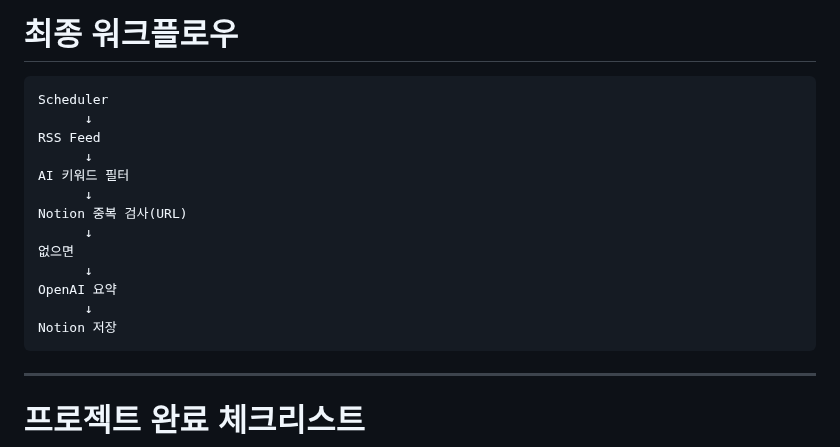
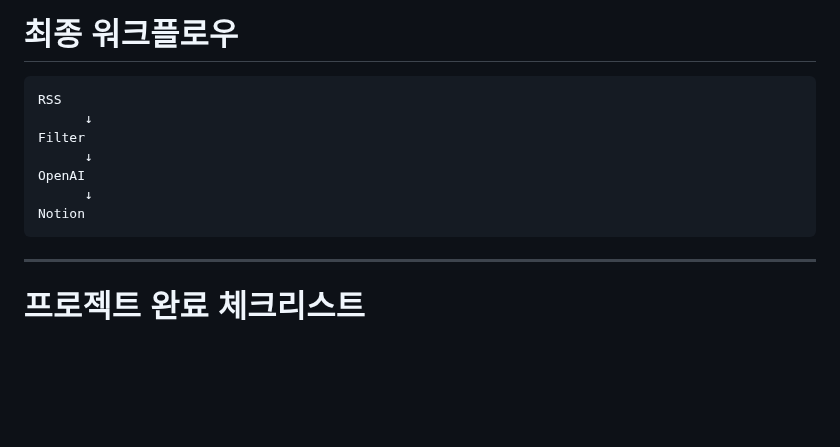
Before and after one commit to jes8765/ia-codyssey, a Markdown page: B2-2/AI 뉴스 요약 자동화.md, the part around the change. Rendered like a GitHub page; blank space fills up the shorter version.

````diff
--- a/B2-2/AI 뉴스 요약 자동화.md
+++ b/B2-2/AI 뉴스 요약 자동화.md
@@ -235,19 +235,13 @@ Notion 실패
 # 최종 워크플로우
 
 ```
-Scheduler
+RSS
       ↓
-RSS Feed
+Filter
       ↓
-AI 키워드 필터
+OpenAI
       ↓
-Notion 중복 검사(URL)
-      ↓
-없으면
-      ↓
-OpenAI 요약
-      ↓
-Notion 저장
+Notion
 ```
 
 ---
````
